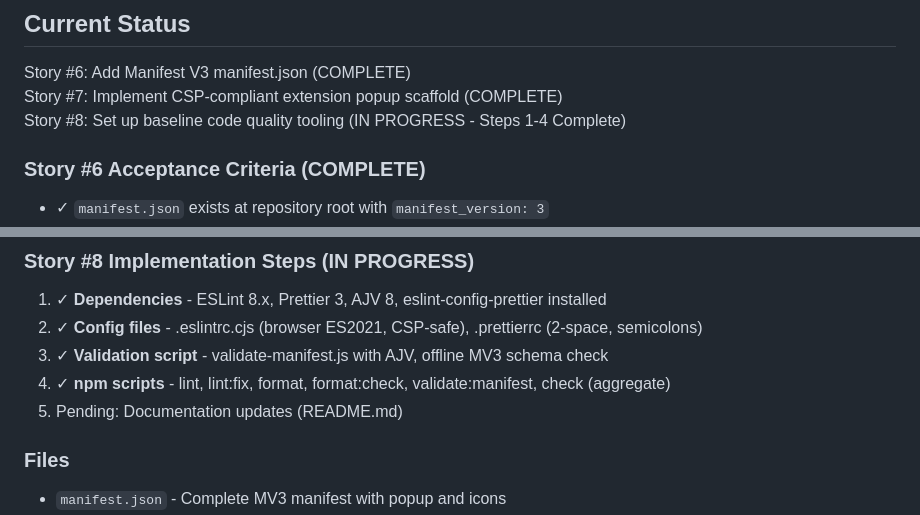
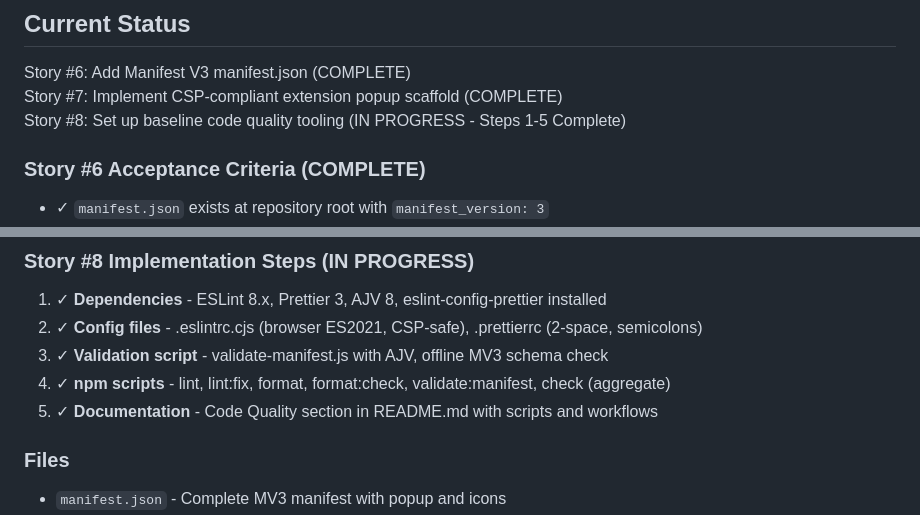
Before and after one commit to GamiXChanuka/Time-and-Date-Extension, a Markdown page: AGENTS.md, 2 parts joined by grey strips. Drawn GitHub-style.

Commit message:
docs: update AGENTS.md to mark Step 5 complete

```diff
--- a/AGENTS.md
+++ b/AGENTS.md
@@ -72,7 +72,7 @@ A lightweight Manifest V3 Chrome extension displaying current time and date in a
 
 Story #6: Add Manifest V3 manifest.json (COMPLETE)
 Story #7: Implement CSP-compliant extension popup scaffold (COMPLETE)
-Story #8: Set up baseline code quality tooling (IN PROGRESS - Steps 1-4 Complete)
+Story #8: Set up baseline code quality tooling (IN PROGRESS - Steps 1-5 Complete)
 
 ### Story #6 Acceptance Criteria (COMPLETE)
 
@@ -99,7 +99,7 @@ Story #8: Set up baseline code quality tooling (IN PROGRESS - Steps 1-4 Complete
 2. ✓ **Config files** - .eslintrc.cjs (browser ES2021, CSP-safe), .prettierrc (2-space, semicolons)
 3. ✓ **Validation script** - validate-manifest.js with AJV, offline MV3 schema check
 4. ✓ **npm scripts** - lint, lint:fix, format, format:check, validate:manifest, check (aggregate)
-5. Pending: Documentation updates (README.md)
+5. ✓ **Documentation** - Code Quality section in README.md with scripts and workflows
 
 ### Files
 
```
